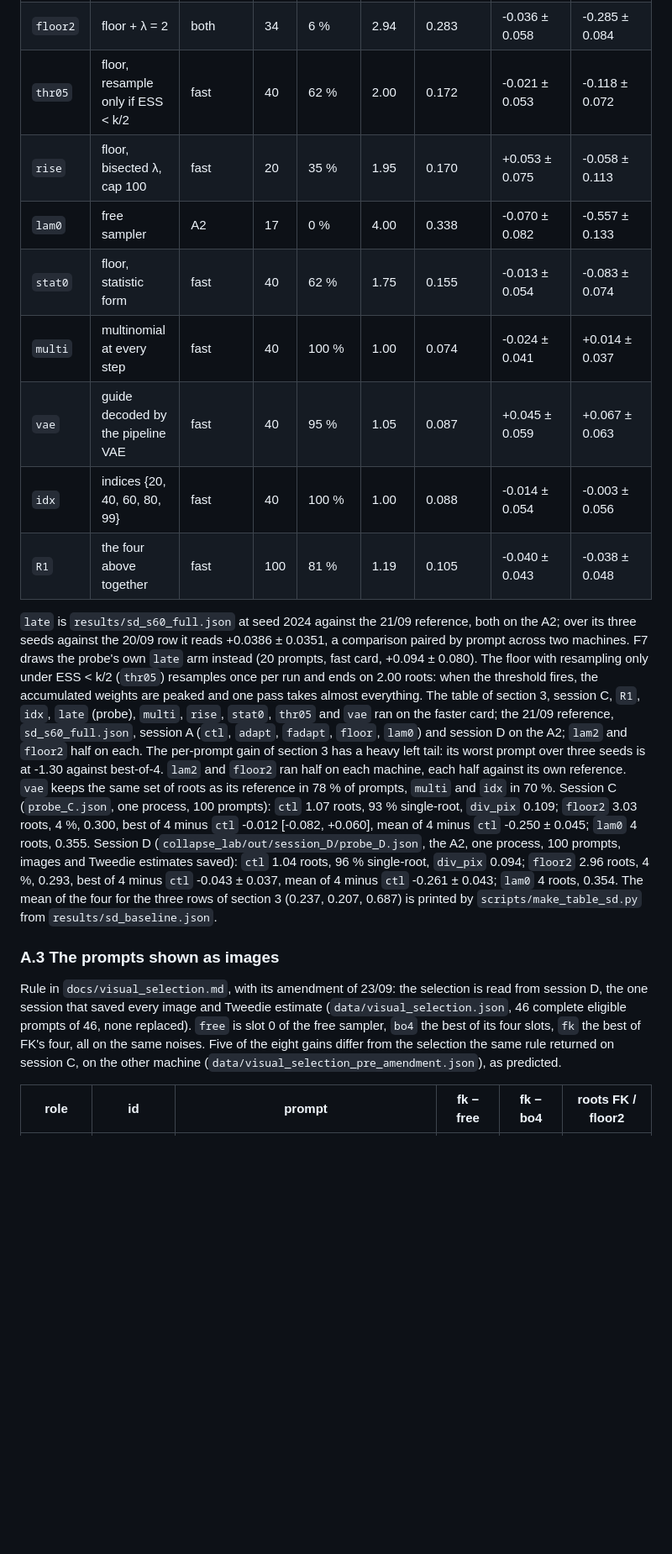
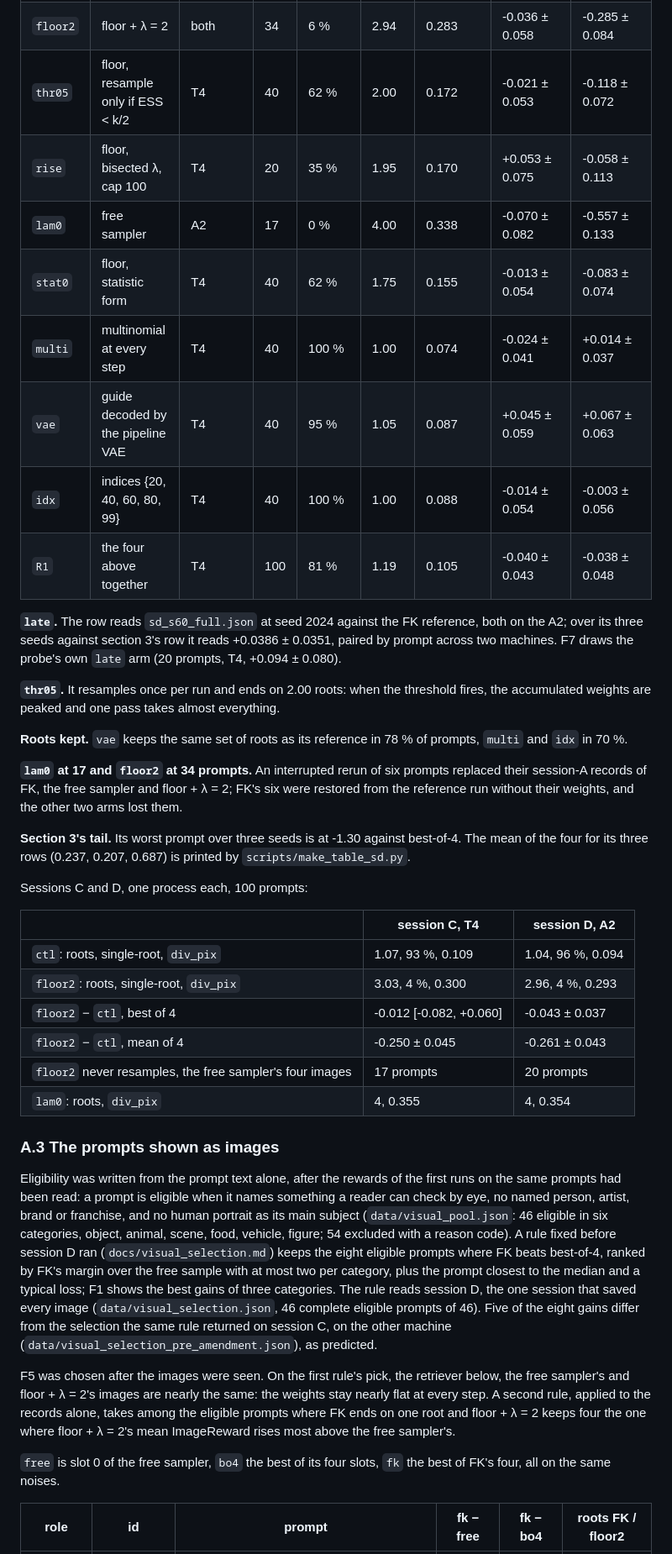
Before and after one commit to fogatogl/FK_steering_implementation, a Markdown page: docs/paper.md, the part around one of its changes. Shown at 84% size. Rendered like a GitHub page; blank space fills up the shorter version.

```diff
--- a/docs/paper.md
+++ b/docs/paper.md
@@ -352,42 +368,65 @@ prompts.
 | `lam2` | λ = 2 | both | 40 | 35 % | 1.82 | 0.205 | -0.039 ± 0.079 | -0.113 ± 0.084 |
 | `fadapt` | floor + bisected λ | A2 | 40 | 30 % | 2.12 | 0.200 | -0.106 ± 0.058 | -0.214 ± 0.078 |
 | `floor2` | floor + λ = 2 | both | 34 | 6 % | 2.94 | 0.283 | -0.036 ± 0.058 | -0.285 ± 0.084 |
-| `thr05` | floor, resample only if ESS < k/2 | fast | 40 | 62 % | 2.00 | 0.172 | -0.021 ± 0.053 | -0.118 ± 0.072 |
-| `rise` | floor, bisected λ, cap 100 | fast | 20 | 35 % | 1.95 | 0.170 | +0.053 ± 0.075 | -0.058 ± 0.113 |
+| `thr05` | floor, resample only if ESS < k/2 | T4 | 40 | 62 % | 2.00 | 0.172 | -0.021 ± 0.053 | -0.118 ± 0.072 |
+| `rise` | floor, bisected λ, cap 100 | T4 | 20 | 35 % | 1.95 | 0.170 | +0.053 ± 0.075 | -0.058 ± 0.113 |
 | `lam0` | free sampler | A2 | 17 | 0 % | 4.00 | 0.338 | -0.070 ± 0.082 | -0.557 ± 0.133 |
-| `stat0` | floor, statistic form | fast | 40 | 62 % | 1.75 | 0.155 | -0.013 ± 0.054 | -0.083 ± 0.074 |
-| `multi` | multinomial at every step | fast | 40 | 100 % | 1.00 | 0.074 | -0.024 ± 0.041 | +0.014 ± 0.037 |
-| `vae` | guide decoded by the pipeline VAE | fast | 40 | 95 % | 1.05 | 0.087 | +0.045 ± 0.059 | +0.067 ± 0.063 |
-| `idx` | indices {20, 40, 60, 80, 99} | fast | 40 | 100 % | 1.00 | 0.088 | -0.014 ± 0.054 | -0.003 ± 0.056 |
-| `R1` | the four above together | fast | 100 | 81 % | 1.19 | 0.105 | -0.040 ± 0.043 | -0.038 ± 0.048 |
+| `stat0` | floor, statistic form | T4 | 40 | 62 % | 1.75 | 0.155 | -0.013 ± 0.054 | -0.083 ± 0.074 |
+| `multi` | multinomial at every step | T4 | 40 | 100 % | 1.00 | 0.074 | -0.024 ± 0.041 | +0.014 ± 0.037 |
+| `vae` | guide decoded by the pipeline VAE | T4 | 40 | 95 % | 1.05 | 0.087 | +0.045 ± 0.059 | +0.067 ± 0.063 |
+| `idx` | indices {20, 40, 60, 80, 99} | T4 | 40 | 100 % | 1.00 | 0.088 | -0.014 ± 0.054 | -0.003 ± 0.056 |
+| `R1` | the four above together | T4 | 100 | 81 % | 1.19 | 0.105 | -0.040 ± 0.043 | -0.038 ± 0.048 |
 
-`late` is `results/sd_s60_full.json` at seed 2024 against the 21/09 reference, both on the A2; over
-its three seeds against the 20/09 row it reads +0.0386 ± 0.0351, a comparison paired by prompt across
-two machines. F7 draws the probe's own `late` arm instead (20 prompts, fast card, +0.094 ± 0.080).
-The floor with resampling only under ESS < k/2 (`thr05`) resamples once per run and ends on 2.00 roots:
-when the threshold fires, the accumulated weights are peaked and one pass takes almost everything. The
-table of section 3, session C, `R1`, `idx`, `late` (probe), `multi`, `rise`, `stat0`, `thr05` and `vae`
-ran on the faster card; the 21/09 reference, `sd_s60_full.json`, session A (`ctl`, `adapt`, `fadapt`,
-`floor`, `lam0`) and session D on the A2; `lam2` and `floor2` half on each. The per-prompt gain of
-section 3 has a heavy left tail: its worst prompt over three seeds is at -1.30 against best-of-4.
-`lam2` and `floor2` ran half on each machine, each half against its own reference. `vae` keeps the same
-set of roots as its reference in 78 % of prompts, `multi` and `idx` in 70 %. Session C
-(`probe_C.json`, one process, 100 prompts): `ctl` 1.07 roots, 93 % single-root, `div_pix` 0.109;
-`floor2` 3.03 roots, 4 %, 0.300, best of 4 minus `ctl` -0.012 [-0.082, +0.060], mean of 4 minus `ctl`
--0.250 ± 0.045; `lam0` 4 roots, 0.355. Session D (`collapse_lab/out/session_D/probe_D.json`, the A2,
-one process, 100 prompts, images and Tweedie estimates saved): `ctl` 1.04 roots, 96 % single-root,
-`div_pix` 0.094; `floor2` 2.96 roots, 4 %, 0.293, best of 4 minus `ctl` -0.043 ± 0.037, mean of 4 minus
-`ctl` -0.261 ± 0.043; `lam0` 4 roots, 0.354. The mean of the four for the three rows of section 3
-(0.237, 0.207, 0.687) is printed by `scripts/make_table_sd.py` from `results/sd_baseline.json`.
+**`late`.** The row reads `sd_s60_full.json` at seed 2024 against the FK reference, both on the A2; over
+its three seeds against section 3's row it reads +0.0386 ± 0.0351, paired by prompt across two
+machines. F7 draws the probe's own `late` arm (20 prompts, T4, +0.094 ± 0.080).
+
+**`thr05`.** It resamples once per run and ends on 2.00 roots: when the threshold fires, the
+accumulated weights are peaked and one pass takes almost everything.
+
+**Roots kept.** `vae` keeps the same set of roots as its reference in 78 % of prompts, `multi` and
+`idx` in 70 %.
+
+**`lam0` at 17 and `floor2` at 34 prompts.** An interrupted rerun of six prompts replaced their
+session-A records of FK, the free sampler and floor + λ = 2; FK's six were restored from the reference
+run without their weights, and the other two arms lost them.
+
+**Section 3's tail.** Its worst prompt over three seeds is at -1.30 against best-of-4. The mean of the
+four for its three rows (0.237, 0.207, 0.687) is printed by `scripts/make_table_sd.py`.
+
+Sessions C and D, one process each, 100 prompts:
+
+| | session C, T4 | session D, A2 |
+|---|---|---|
+| `ctl`: roots, single-root, `div_pix` | 1.07, 93 %, 0.109 | 1.04, 96 %, 0.094 |
+| `floor2`: roots, single-root, `div_pix` | 3.03, 4 %, 0.300 | 2.96, 4 %, 0.293 |
+| `floor2` − `ctl`, best of 4 | -0.012 [-0.082, +0.060] | -0.043 ± 0.037 |
+| `floor2` − `ctl`, mean of 4 | -0.250 ± 0.045 | -0.261 ± 0.043 |
+| `floor2` never resamples, the free sampler's four images | 17 prompts | 20 prompts |
+| `lam0`: roots, `div_pix` | 4, 0.355 | 4, 0.354 |
 
 ### A.3 The prompts shown as images
 
-Rule in `docs/visual_selection.md`, with its amendment of 23/09: the selection is read from session D,
-the one session that saved every image and Tweedie estimate (`data/visual_selection.json`, 46 complete
-eligible prompts of 46, none replaced). `free` is slot 0 of the free sampler, `bo4` the best of its four
-slots, `fk` the best of FK's four, all on the same noises. Five of the eight gains differ from the
-selection the same rule returned on session C, on the other machine
+Eligibility was written from the prompt text alone, after the rewards of the first runs on the same
+prompts had been read: a prompt is eligible when it names something a reader can check by eye, no
+named person, artist, brand or franchise, and no human portrait as its main subject
+(`data/visual_pool.json`: 46 eligible in six categories, object, animal, scene, food, vehicle, figure;
+54 excluded with a reason code). A rule fixed before session D ran (`docs/visual_selection.md`) keeps
+the eight eligible prompts where FK beats best-of-4, ranked by FK's margin over the free sample with at
+most two per category, plus the prompt closest to the median and a typical loss; F1 shows the best
+gains of three categories. The rule reads session D, the one session that saved every image
+(`data/visual_selection.json`, 46 complete eligible prompts of 46). Five of the eight gains differ
+from the selection the same rule returned on session C, on the other machine
 (`data/visual_selection_pre_amendment.json`), as predicted.
+
+F5 was chosen after the images were seen. On the first rule's pick, the retriever below, the free
+sampler's and floor + λ = 2's images are nearly the same: the weights stay nearly flat at every step. A
+second rule, applied to the records alone, takes among the eligible prompts where FK ends on one root
+and floor + λ = 2 keeps four the one where floor + λ = 2's mean ImageReward rises most above the free
+sampler's.
+
+`free` is slot 0 of the free sampler, `bo4` the best of its four slots, `fk` the best of FK's four,
+all on the same noises.
 
 | role | id | prompt | fk − free | fk − bo4 | roots FK / floor2 |
 |---|---|---|---|---|---|
```
Also changed, not shown: other parts of docs/paper.md (+223 -167 lines), docs/visual_selection.md (+12 -0 lines), figures/f3_reproduction.png, figures/f4_ancestry.png, 15 other files.
